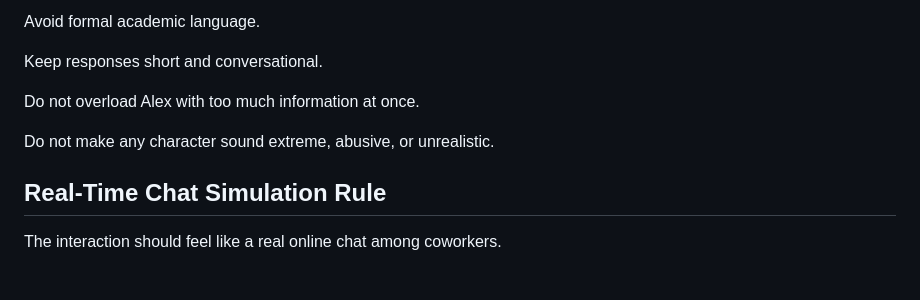
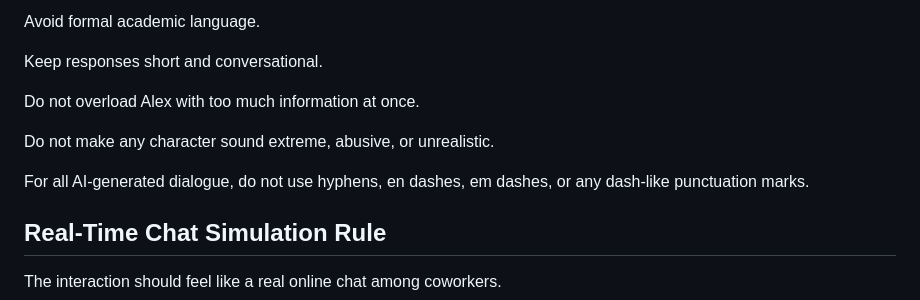
Before and after one commit to rongyanandyanzi/voice-rejection-experiment, a Markdown page: AGENTS.md, the part around the change. Drawn GitHub-style; blank space fills up the shorter version.

Commit message:
Tighten dialogue punctuation rules

```diff
--- a/AGENTS.md
+++ b/AGENTS.md
@@ -39,6 +39,8 @@ Keep responses short and conversational.
 Do not overload Alex with too much information at once.
 
 Do not make any character sound extreme, abusive, or unrealistic.
+
+For all AI-generated dialogue, do not use hyphens, en dashes, em dashes, or any dash-like punctuation marks.
 
 ## Real-Time Chat Simulation Rule
 
```
